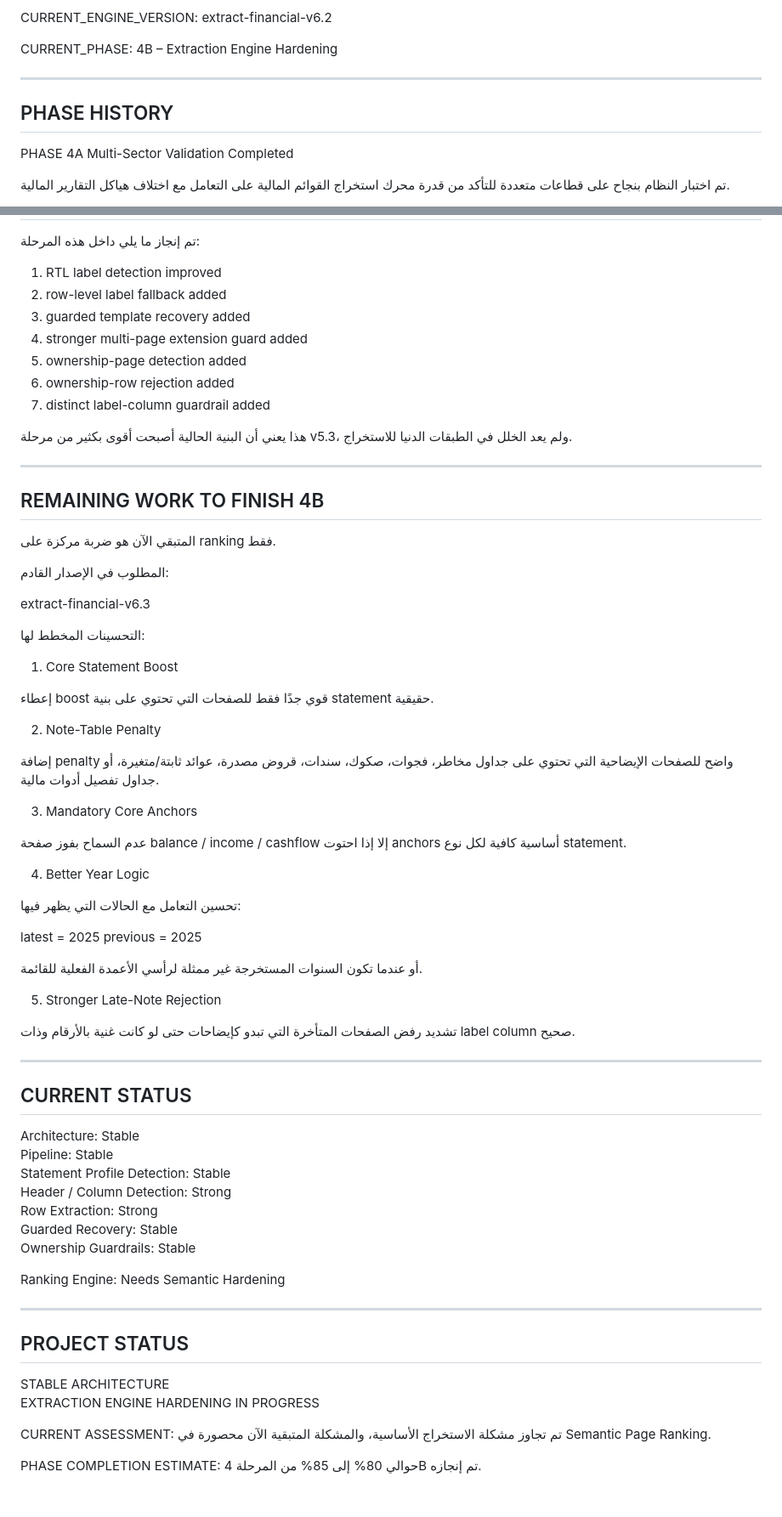
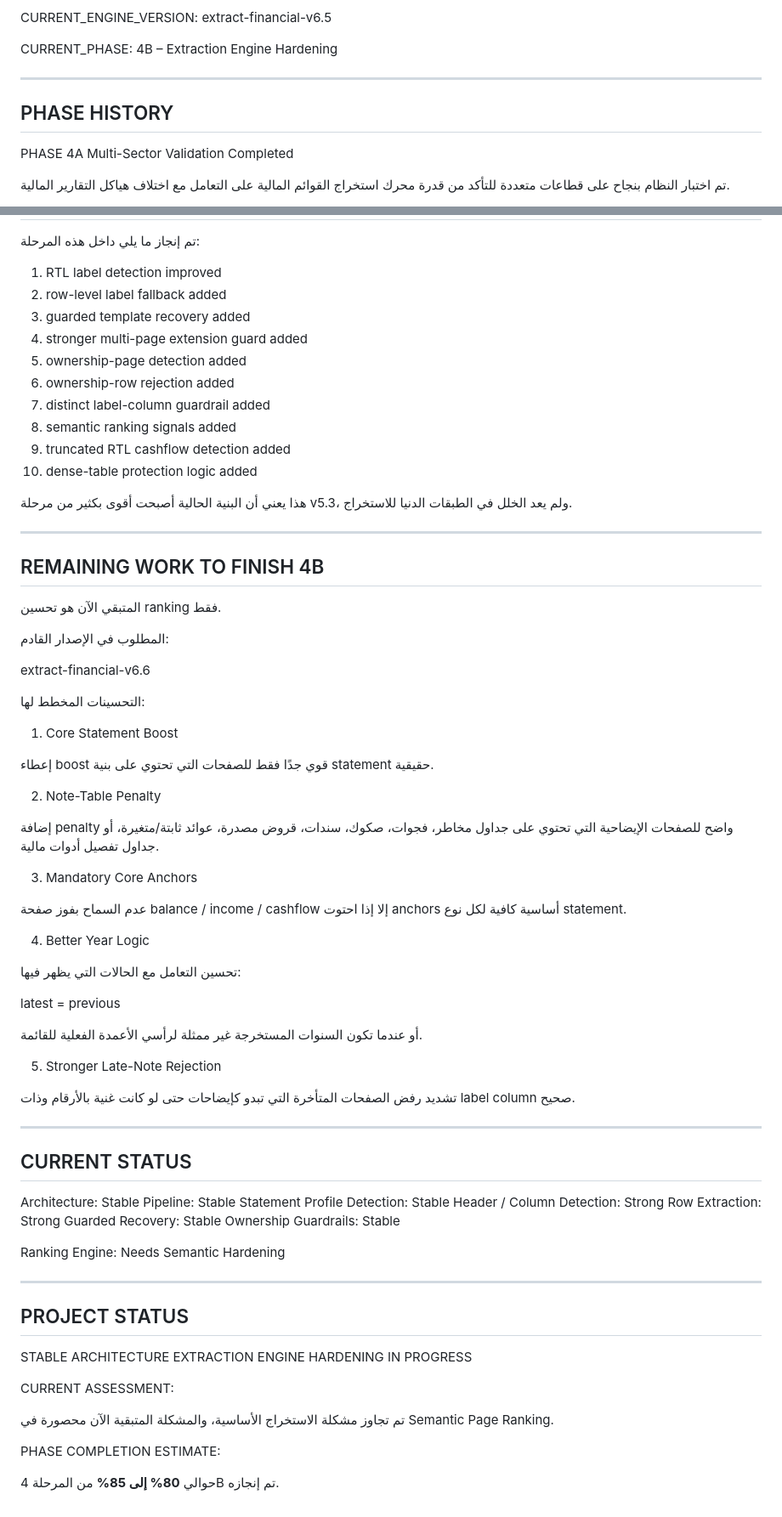
Before and after one commit to 5617ym/hmza, a Markdown page: PROJECT_STATE.md, 2 parts joined by grey strips. Shown at 85% size. GitHub-like rendering.

```diff
--- a/PROJECT_STATE.md
+++ b/PROJECT_STATE.md
@@ -8,14 +8,13 @@ LAST_UPDATE:
 
 CURRENT_ENGINE_VERSION:
-extract-financial-v6.2
+extract-financial-v6.5
 
 CURRENT_PHASE:
 4B – Extraction Engine Hardening
 
+---
 
-------------------------------------------------------------
-PHASE HISTORY
-------------------------------------------------------------
+## PHASE HISTORY
 
 PHASE 4A
 Multi-Sector Validation Completed
@@ -342,70 +318,66 @@ WHAT HAS BEEN FIXED IN 4B
 
 تم إنجاز ما يلي داخل هذه المرحلة:
 
-1) RTL label detection improved
-2) row-level label fallback added
-3) guarded template recovery added
-4) stronger multi-page extension guard added
-5) ownership-page detection added
-6) ownership-row rejection added
-7) distinct label-column guardrail added
+1. RTL label detection improved
+2. row-level label fallback added
+3. guarded template recovery added
+4. stronger multi-page extension guard added
+5. ownership-page detection added
+6. ownership-row rejection added
+7. distinct label-column guardrail added
+8. semantic ranking signals added
+9. truncated RTL cashflow detection added
+10. dense-table protection logic added
 
 هذا يعني أن البنية الحالية أصبحت أقوى بكثير
 من مرحلة v5.3، ولم يعد الخلل في الطبقات الدنيا
 للاستخراج.
 
+---
 
-------------------------------------------------------------
-REMAINING WORK TO FINISH 4B
-------------------------------------------------------------
+## REMAINING WORK TO FINISH 4B
 
-المتبقي الآن هو ضربة مركزة على ranking فقط.
+المتبقي الآن هو تحسين ranking فقط.
 
 المطلوب في الإصدار القادم:
 
-extract-financial-v6.3
+extract-financial-v6.6
 
 التحسينات المخطط لها:
 
-1) Core Statement Boost
+1. Core Statement Boost
 
 إعطاء boost قوي جدًا فقط للصفحات التي تحتوي
 على بنية statement حقيقية.
 
-
-2) Note-Table Penalty
+2. Note-Table Penalty
 
 إضافة penalty واضح للصفحات الإيضاحية التي تحتوي
 على جداول مخاطر، فجوات، صكوك، سندات، قروض مصدرة،
 عوائد ثابتة/متغيرة، أو جداول تفصيل أدوات مالية.
 
-
-3) Mandatory Core Anchors
+3. Mandatory Core Anchors
 
 عدم السماح بفوز صفحة balance / income / cashflow
 إلا إذا احتوت anchors أساسية كافية لكل نوع statement.
 
-
-4) Better Year Logic
+4. Better Year Logic
 
 تحسين التعامل مع الحالات التي يظهر فيها:
 
-latest = 2025
-previous = 2025
+latest = previous
 
 أو عندما تكون السنوات المستخرجة غير ممثلة
 لرأسي الأعمدة الفعلية للقائمة.
 
-
-5) Stronger Late-Note Rejection
+5. Stronger Late-Note Rejection
 
 تشديد رفض الصفحات المتأخرة التي تبدو كإيضاحات
 حتى لو كانت غنية بالأرقام وذات label column صحيح.
 
+---
 
-------------------------------------------------------------
-CURRENT STATUS
-------------------------------------------------------------
+## CURRENT STATUS
 
 Architecture: Stable
 Pipeline: Stable
@@ -418,18 +390,19 @@ Ownership Guardrails: Stable
 Ranking Engine:
 Needs Semantic Hardening
 
+---
 
-------------------------------------------------------------
-PROJECT STATUS
-------------------------------------------------------------
+## PROJECT STATUS
 
 STABLE ARCHITECTURE
 EXTRACTION ENGINE HARDENING IN PROGRESS
 
 CURRENT ASSESSMENT:
+
 تم تجاوز مشكلة الاستخراج الأساسية،
 والمشكلة المتبقية الآن محصورة في
 Semantic Page Ranking.
 
 PHASE COMPLETION ESTIMATE:
-حوالي 80% إلى 85% من المرحلة 4B تم إنجازه.
+
+حوالي **80% إلى 85%** من المرحلة 4B تم إنجازه.
```
Also changed, not shown: other parts of PROJECT_STATE.md (+82 -105 lines).
